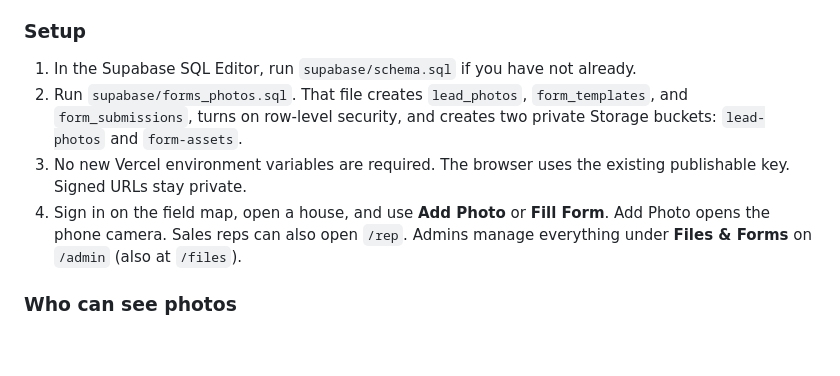
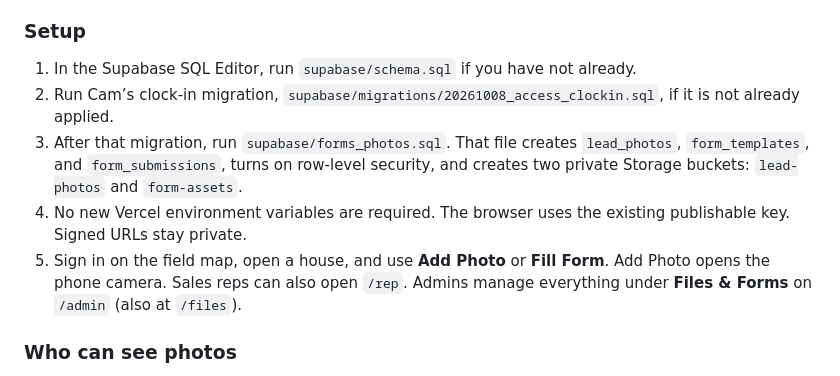
Before and after one commit to Choonkauncha/True-north-routes, a Markdown page: true-north-sales-map/README.md, the part around the change. Drawn GitHub-style; blank space fills up the shorter version.

Commit message:
Document that the photos SQL runs after the clock-in migration.
forms_photos.sql should be applied in the Supabase SQL Editor only after Cam's access-clockin migration.

Co-authored-by: Choonkauncha <Choonkauncha@users.noreply.github.com>

```diff
--- a/true-north-sales-map/README.md
+++ b/true-north-sales-map/README.md
@@ -138,9 +138,10 @@ Sales reps and admin/managers can attach photos to a house. Appointment setters
 ### Setup
 
 1. In the Supabase SQL Editor, run `supabase/schema.sql` if you have not already.
-2. Run `supabase/forms_photos.sql`. That file creates `lead_photos`, `form_templates`, and `form_submissions`, turns on row-level security, and creates two private Storage buckets: `lead-photos` and `form-assets`.
-3. No new Vercel environment variables are required. The browser uses the existing publishable key. Signed URLs stay private.
-4. Sign in on the field map, open a house, and use **Add Photo** or **Fill Form**. Add Photo opens the phone camera. Sales reps can also open `/rep`. Admins manage everything under **Files & Forms** on `/admin` (also at `/files`).
+2. Run Cam’s clock-in migration, `supabase/migrations/20261008_access_clockin.sql`, if it is not already applied.
+3. After that migration, run `supabase/forms_photos.sql`. That file creates `lead_photos`, `form_templates`, and `form_submissions`, turns on row-level security, and creates two private Storage buckets: `lead-photos` and `form-assets`.
+4. No new Vercel environment variables are required. The browser uses the existing publishable key. Signed URLs stay private.
+5. Sign in on the field map, open a house, and use **Add Photo** or **Fill Form**. Add Photo opens the phone camera. Sales reps can also open `/rep`. Admins manage everything under **Files & Forms** on `/admin` (also at `/files`).
 
 ### Who can see photos
 
```
